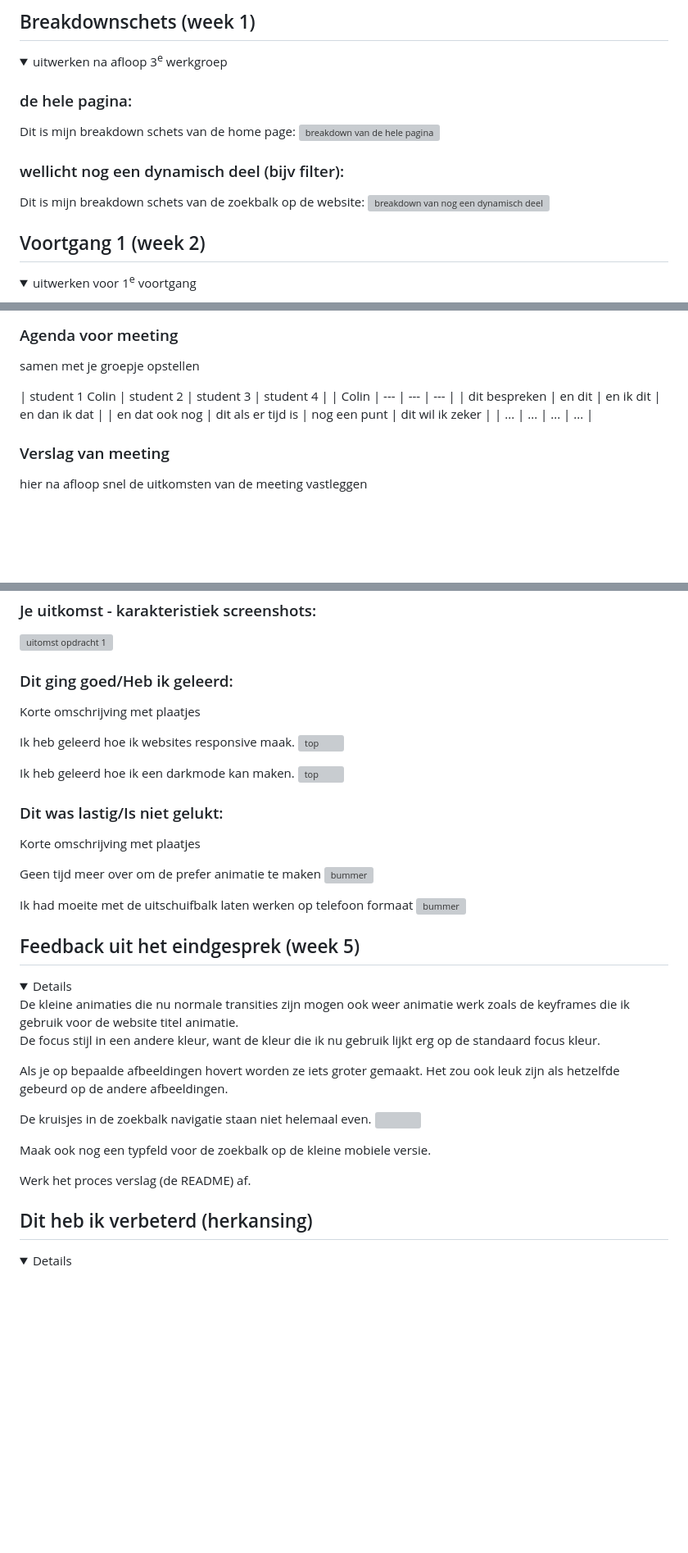
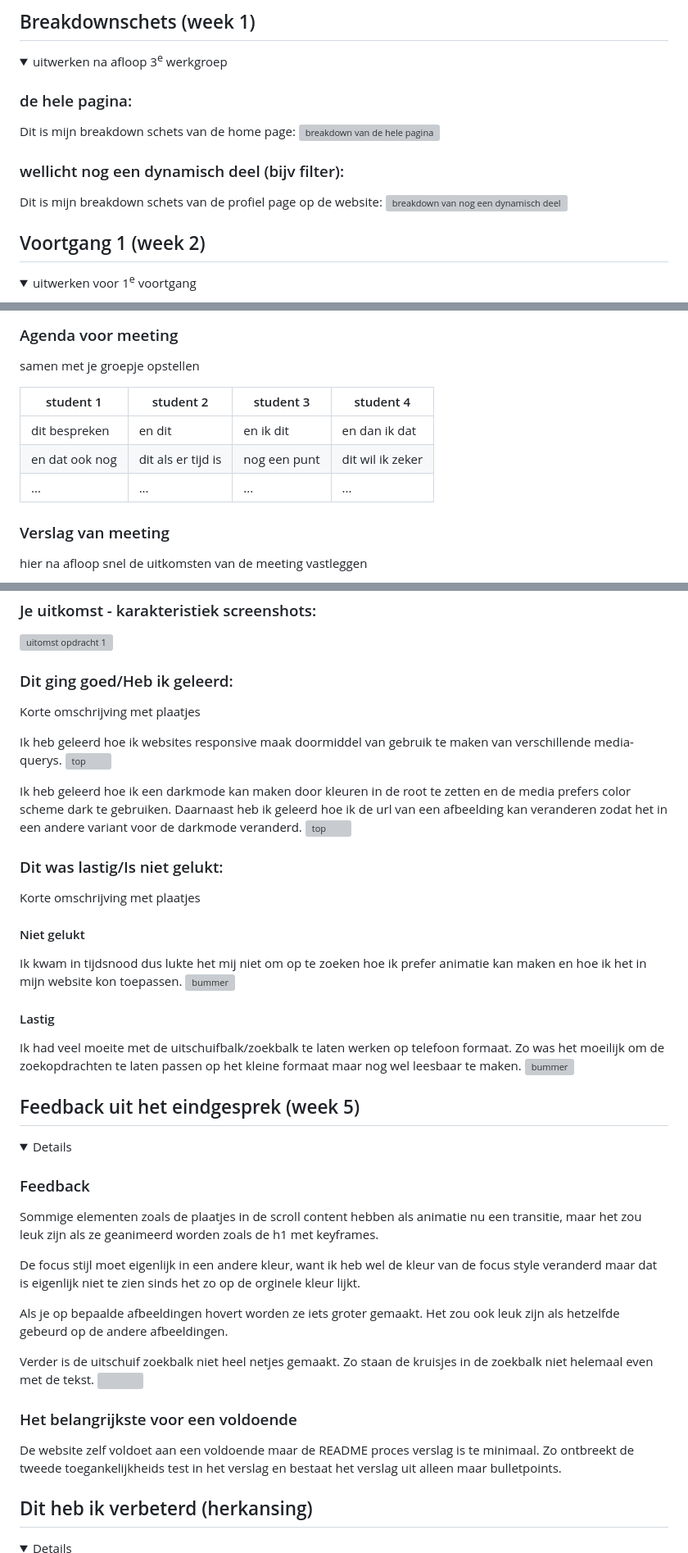
Before and after one commit to ColinTwi/FvD, a Markdown page: README.md, 3 parts joined by grey strips. Shown: that part at 82% size. Drawn GitHub-style; folded sections open; blank space fills up the shorter version; grey boxes are pictures that could not be loaded.

```diff
--- a/README.md
+++ b/README.md
@@ -99,7 +99,7 @@ Samengevat heeft pinterest de volgende problemen:
   <img src="readme-images/Breakdown-schets1.png" width="375px" alt="breakdown van de hele pagina">
 
   ### wellicht nog een dynamisch deel (bijv filter):
-  Dit is mijn breakdown schets van de zoekbalk op de website:
+  Dit is mijn breakdown schets van de profiel page op de website:
   <img src="readme-images/breakdown-schets2.png" width="375px" alt="breakdown van nog een dynamisch deel">
 
 </details>
@@ -169,11 +169,11 @@ Samengevat heeft pinterest de volgende problemen:
   ### Agenda voor meeting
   samen met je groepje opstellen
 
-  | student 1  Colin    | student 2          | student 3    | student 4        |
-  | Colin               | ---                | ---          | ---              |
-  | dit bespreken       | en dit             | en ik dit    | en dan ik dat    |
-  | en dat ook nog      | dit als er tijd is | nog een punt | dit wil ik zeker |
-  | ...                 | ...                | ...          | ...              |
+  | student 1      | student 2          | student 3    | student 4        |
+  | ---            | ---                | ---          | ---              |
+  | dit bespreken  | en dit             | en ik dit    | en dan ik dat    |
+  | en dat ook nog | dit als er tijd is | nog een punt | dit wil ik zeker |
+  | ...            | ...                | ...          | ...              |
 
 
   ### Verslag van meeting
@@ -306,36 +303,40 @@ HEADING LEVELS DIE NIET KLOPPEN!!!!!! hier bijschrijven voor voortgang
   ### Dit ging goed/Heb ik geleerd:
   Korte omschrijving met plaatjes
 
-  Ik heb geleerd hoe ik websites responsive maak.
+  Ik heb geleerd hoe ik websites responsive maak doormiddel van gebruik te maken van verschillende media-querys.
   <img src="readme-images/responsive.png" width="375px" alt="top">
 
-  Ik heb geleerd hoe ik een darkmode kan maken.
+  Ik heb geleerd hoe ik een darkmode kan maken door kleuren in de root te zetten en de media prefers color scheme dark te gebruiken. Daarnaast heb ik geleerd hoe ik de url van een afbeelding kan veranderen zodat het in een andere variant voor de darkmode veranderd.
   <img src="readme-images/darkmode.png" width="375px" alt="top">
 
   ### Dit was lastig/Is niet gelukt:
   Korte omschrijving met plaatjes
 
-  Geen tijd meer over om de prefer animatie te maken
+  #### Niet gelukt
+  Ik kwam in tijdsnood dus lukte het mij niet om op te zoeken hoe ik prefer animatie kan maken en hoe ik het in mijn website kon toepassen.
   <img src="readme-images/preferanimatie.png" width="375px" alt="bummer">
 
-  Ik had moeite met de uitschuifbalk laten werken op telefoon formaat
+  #### Lastig
+  Ik had veel moeite met de uitschuifbalk/zoekbalk te laten werken op telefoon formaat. Zo was het moeilijk om de zoekopdrachten te laten passen op het kleine formaat maar nog wel leesbaar te maken.
   <img src="readme-images/uitschuifbalk.png" width="375px" alt="bummer">
 </details>
 
 ## Feedback uit het eindgesprek (week 5)
 <details open>
-  De kleine animaties die nu normale transities zijn mogen ook weer animatie werk zoals de keyframes die ik gebruik voor de website titel animatie.
 
-  De focus stijl in een andere kleur, want de kleur die ik nu gebruik lijkt erg op de standaard focus kleur.
+  ### Feedback
+  Sommige elementen zoals de plaatjes in de scroll content hebben als animatie nu een transitie, maar het zou leuk zijn als ze geanimeerd worden zoals de h1 met keyframes.
+
+  De focus stijl moet eigenlijk in een andere kleur, want ik heb wel de kleur van de focus style veranderd maar dat is eigenlijk niet te zien sinds het zo op de orginele kleur lijkt.
 
   Als je op bepaalde afbeeldingen hovert worden ze iets groter gemaakt. Het zou ook leuk zijn als hetzelfde gebeurd op de andere afbeeldingen.
 
-  De kruisjes in de zoekbalk navigatie staan niet helemaal even.
+  Verder is de uitschuif zoekbalk niet heel netjes gemaakt. Zo staan de kruisjes in de zoekbalk niet helemaal even met de tekst.
   <img src="readme-images/kruisje-niet-net.png">
 
-  Maak ook nog een typfeld voor de zoekbalk op de kleine mobiele versie.
+  ### Het belangrijkste voor een voldoende
+  De website zelf voldoet aan een voldoende maar de README proces verslag is te minimaal. Zo ontbreekt de tweede toegankelijkheids test in het verslag en bestaat het verslag uit alleen maar bulletpoints.
 
-  Werk het proces verslag (de README) af.
 </details>
 
 ## Dit heb ik verbeterd (herkansing)
```
Also changed, not shown: other parts of README.md (+28 -21 lines), readme-images/verslag.png (added).
